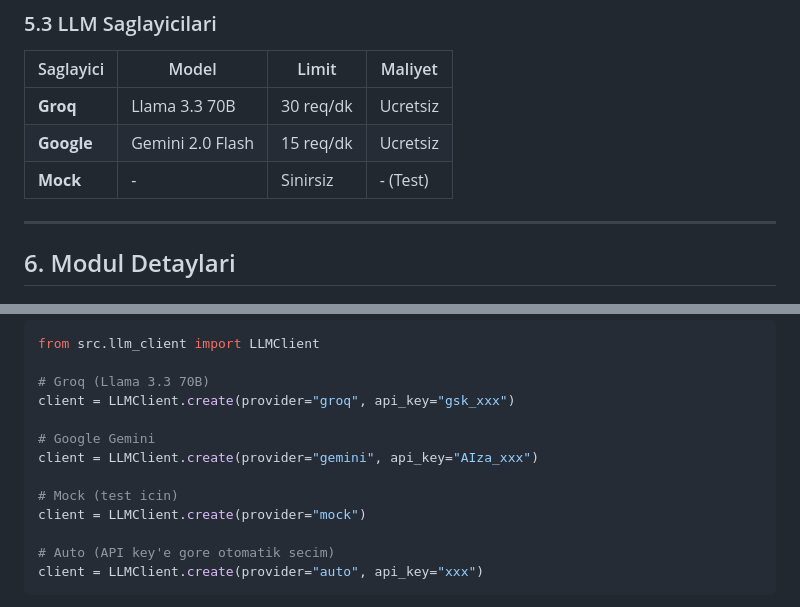
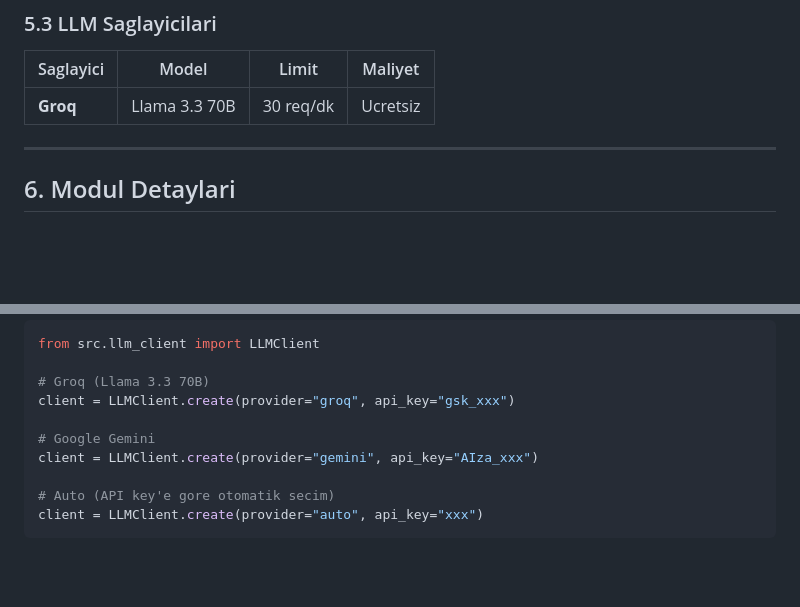
Before and after one commit to erdsel/Graph-Grounded-Verification-of-LLM-Reasoning-in-Code-Analysis, a Markdown page: README.md, 2 parts joined by grey strips. Drawn GitHub-style; blank space fills up the shorter version.

```diff
--- a/README.md
+++ b/README.md
@@ -377,8 +376,6 @@ def compare_calls(ground_truth, llm_claims):
 | Saglayici | Model | Limit | Maliyet |
 |-----------|-------|-------|---------|
 | **Groq** | Llama 3.3 70B | 30 req/dk | Ucretsiz |
-| **Google** | Gemini 2.0 Flash | 15 req/dk | Ucretsiz |
-| **Mock** | - | Sinirsiz | - (Test) |
 
 ---
 
@@ -488,9 +485,6 @@ client = LLMClient.create(provider="groq", api_key="gsk_xxx")
 
 # Google Gemini
 client = LLMClient.create(provider="gemini", api_key="AIza_xxx")
-
-# Mock (test icin)
-client = LLMClient.create(provider="mock")
 
 # Auto (API key'e gore otomatik secim)
 client = LLMClient.create(provider="auto", api_key="xxx")
```
Also changed, not shown: other parts of README.md (+7 -26 lines).
